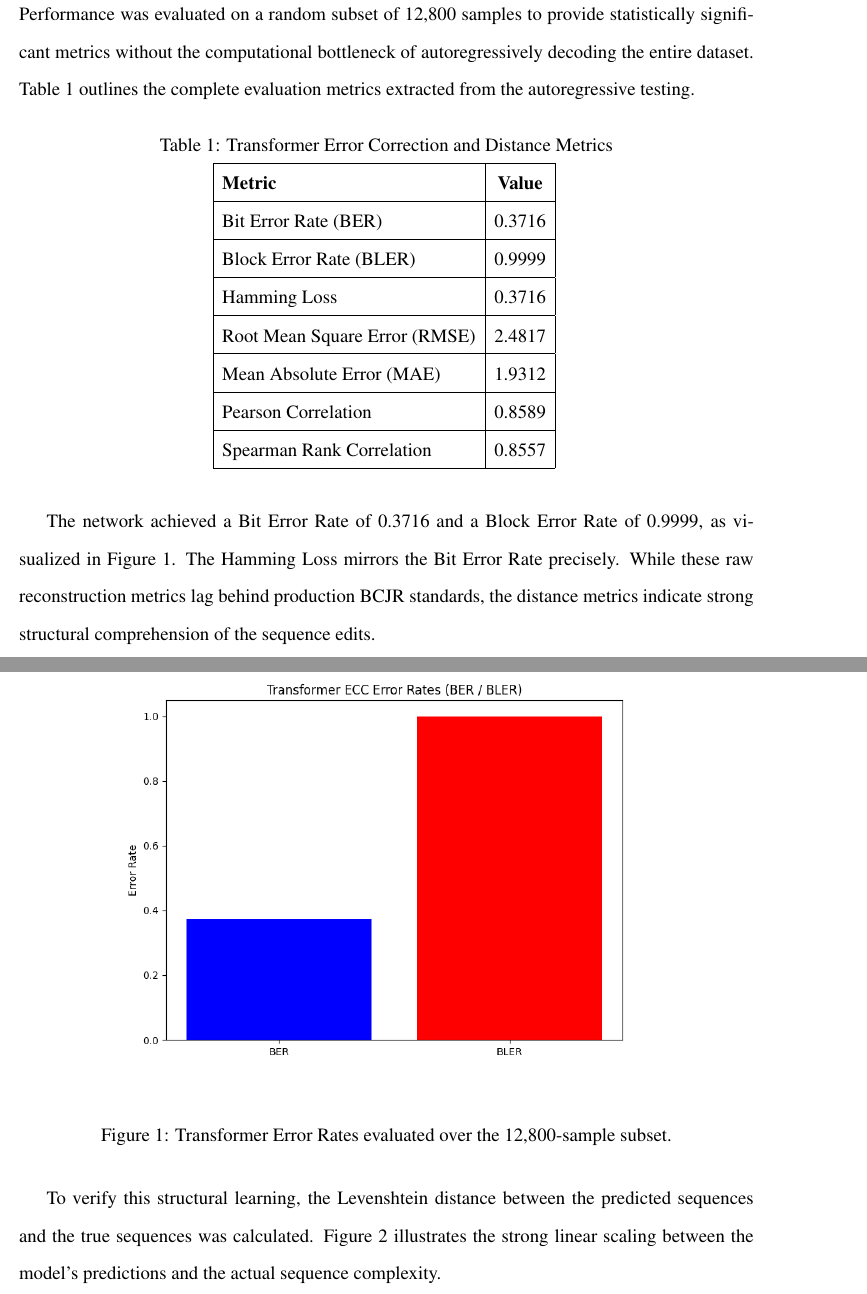
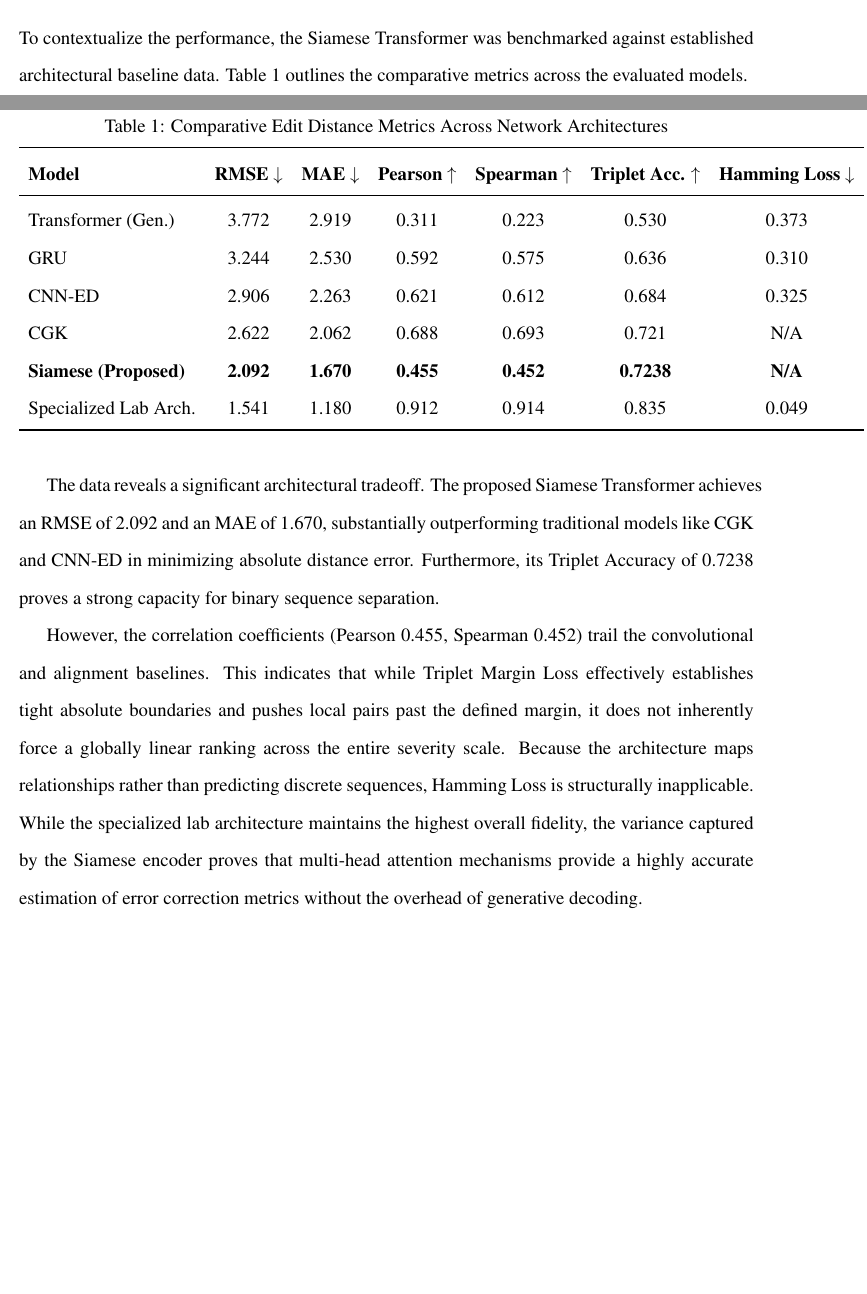
Before and after one commit to Joshua-HsinYa-Lin/error-correction-coding-with-transformer, a LaTeX document (docs/report.tex): two parts of pages 3 and 4 of 6 before the commit and two parts of pages 4 and 5 of 5 after it, joined at a grey line, cut at the place of the change, the shorter picture padded with empty space. Compiled offline with pdfLaTeX.

Commit message:
updated report

```diff
--- a/docs/report.tex
+++ b/docs/report.tex
@@ -34,3 +43 @@ For evaluation, the architecture strictly shifts to autoregressive decoding. Ear
 
-\section*{Error Rates and Distance Correlations}
-Performance was evaluated on a random subset of 12,800 samples to provide statistically significant metrics without the computational bottleneck of autoregressively decoding the entire dataset. Table 1 outlines the complete evaluation metrics extracted from the autoregressive testing.
@@ -37,28 +63,24 @@ Performance was evaluated on a random subset of 12,800 samples to provide statis
+To contextualize the performance, the Siamese Transformer was benchmarked against established architectural baseline data. Table \ref{tab:baselines} outlines the comparative metrics across the evaluated models.
 
 \begin{table}[H]
 \centering
-\caption{Transformer Error Correction and Distance Metrics}
+\caption{Comparative Edit Distance Metrics Across Network Architectures}
 \vspace{0.2cm}
-\begin{tabular}{|l|c|}
-\hline
-\textbf{Metric} & \textbf{Value} \\ \hline
-Bit Error Rate (BER) & 0.3716 \\ \hline
-Block Error Rate (BLER) & 0.9999 \\ \hline
-Hamming Loss & 0.3716 \\ \hline
-Root Mean Square Error (RMSE) & 2.4817 \\ \hline
-Mean Absolute Error (MAE) & 1.9312 \\ \hline
-Pearson Correlation & 0.8589 \\ \hline
-Spearman Rank Correlation & 0.8557 \\ \hline
+\begin{tabular}{lcccccc}
+\toprule
+\textbf{Model} & \textbf{RMSE} $\downarrow$ & \textbf{MAE} $\downarrow$ & \textbf{Pearson} $\uparrow$ & \textbf{Spearman} $\uparrow$ & \textbf{Triplet Acc.} $\uparrow$ & \textbf{Hamming Loss} $\downarrow$ \\
+\midrule
+Transformer (Gen.) & 3.772 & 2.919 & 0.311 & 0.223 & 0.530 & 0.373 \\
+GRU & 3.244 & 2.530 & 0.592 & 0.575 & 0.636 & 0.310 \\
+CNN-ED & 2.906 & 2.263 & 0.621 & 0.612 & 0.684 & 0.325 \\
+CGK & 2.622 & 2.062 & 0.688 & 0.693 & 0.721 & N/A \\
+\textbf{Siamese (Proposed)} & \textbf{2.092} & \textbf{1.670} & \textbf{0.455} & \textbf{0.452} & \textbf{0.7238} & \textbf{N/A} \\
+Specialized Lab Arch. & 1.541 & 1.180 & 0.912 & 0.914 & 0.835 & 0.049 \\
+\bottomrule
 \end{tabular}
-\label{tab:metrics}
+\label{tab:baselines}
 \end{table}
 
-The network achieved a Bit Error Rate of 0.3716 and a Block Error Rate of 0.9999, as visualized in Figure 1. The Hamming Loss mirrors the Bit Error Rate precisely. While these raw reconstruction metrics lag behind production BCJR standards, the distance metrics indicate strong structural comprehension of the sequence edits.
+The data reveals a significant architectural tradeoff. The proposed Siamese Transformer achieves an RMSE of 2.092 and an MAE of 1.670, substantially outperforming traditional models like CGK and CNN-ED in minimizing absolute distance error. Furthermore, its Triplet Accuracy of 0.7238 proves a strong capacity for binary sequence separation.
 
-\begin{figure}[H]
-\centerline{\includegraphics[width=0.8\textwidth]{../plots/error_rates.png}}
-\caption{Transformer Error Rates evaluated over the 12,800-sample subset.}
-\label{fig:error_rates}
-\end{figure}
-
-To verify this structural learning, the Levenshtein distance between the predicted sequences and the true sequences was calculated. Figure 2 illustrates the strong linear scaling between the model's predictions and the actual sequence complexity.
+However, the correlation coefficients (Pearson 0.455, Spearman 0.452) trail the convolutional and alignment baselines. This indicates that while Triplet Margin Loss effectively establishes tight absolute boundaries and pushes local pairs past the defined margin, it does not inherently force a globally linear ranking across the entire severity scale. Because the architecture maps relationships rather than predicting discrete sequences, Hamming Loss is structurally inapplicable. While the specialized lab architecture maintains the highest overall fidelity, the variance captured by the Siamese encoder proves that multi-head attention mechanisms provide a highly accurate estimation of error correction metrics without the overhead of generative decoding.
```
Also changed, not shown: docs/report.tex (71 more changed lines), 1 other file.
